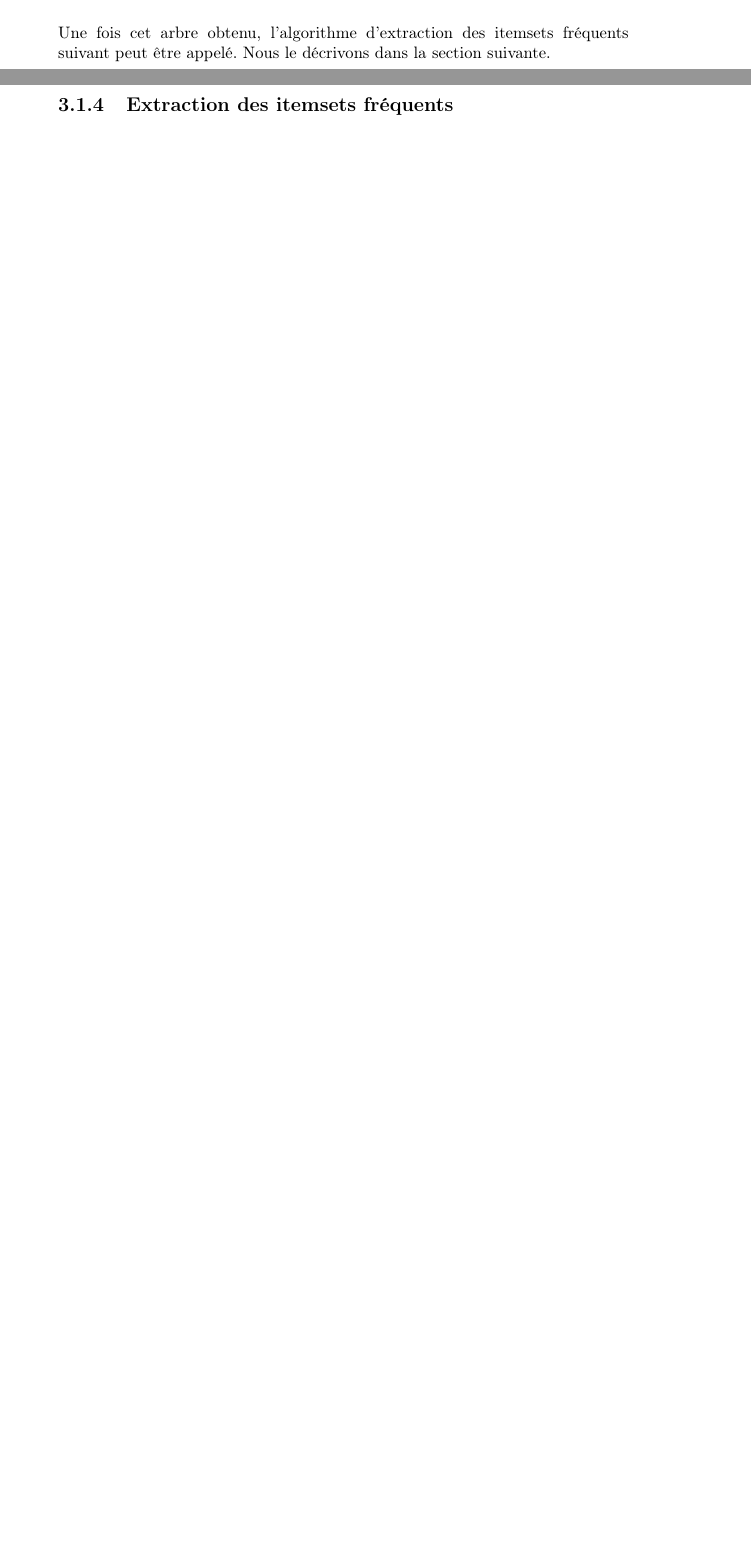
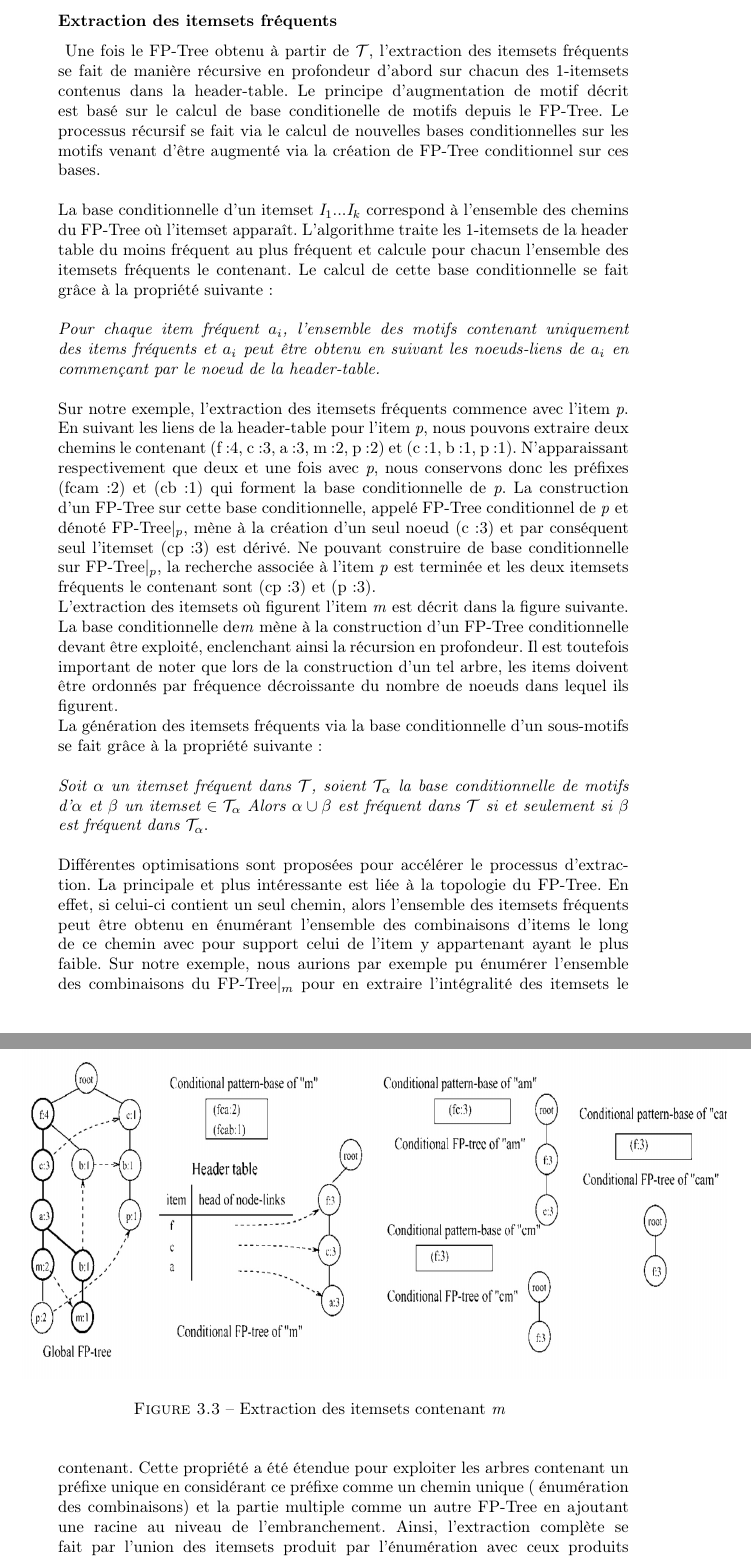
Before and after one commit to Seymour49/FIM, a LaTeX document (rapport.tex): two parts of pages 15 and 17 of 19 before the commit and two parts of pages 17 and 18 of 20 after it, joined at a grey line, cut at the place of the change, the shorter picture padded with empty space. Compiled offline with pdfLaTeX.

Commit message:
Add files via upload

```diff
--- a/rapport.tex
+++ b/rapport.tex
@@ -333,12 +333,36 @@ Le processus est explicité dans la figure suivante présentant l'évolution du
 	\end{adjustwidth}
 \end{figure}
 
+\newpage
+\subsubsection{Extraction des itemsets fréquents}
+\hspace{0.15cm}Une fois le FP-Tree obtenu à partir de $\mathcal{T}$, l'extraction des itemsets fréquents se fait de manière récursive en profondeur d'abord sur chacun des 1-itemsets contenus dans la header-table. Le principe d'augmentation de motif décrit est basé sur le calcul de base conditionelle de motifs depuis le FP-Tree. Le processus récursif se fait via le calcul de nouvelles bases conditionnelles sur les motifs venant d'être augmenté via la création de FP-Tree conditionnel sur ces bases. \\
 
-Une fois cet arbre obtenu, l'algorithme d'extraction des itemsets fréquents suivant peut être appelé. Nous le décrivons dans la section suivante. \\
-\newpage
-\subsection{Extraction des itemsets fréquents}
+La base conditionnelle d'un itemset $\emph{I}_{1}...\emph{I}_{k}$ correspond à l'ensemble des chemins du FP-Tree où l'itemset apparaît. L'algorithme traite les 1-itemsets de la header table du moins fréquent au plus fréquent et calcule pour chacun l'ensemble des itemsets fréquents le contenant. Le calcul de cette base conditionnelle se fait grâce à  la propriété suivante : \\
 
-\cite{BRI97}
+\emph{Pour chaque item fréquent $a_{i}$, l'ensemble des motifs contenant uniquement des items fréquents et $a_{i}$ peut être obtenu en suivant les noeuds-liens de $a_{i}$ en commençant par le noeud de la header-table.} \\
+
+Sur notre exemple, l'extraction des itemsets fréquents commence avec l'item \emph{p}. En suivant les liens de la header-table pour l'item \emph{p}, nous pouvons extraire deux chemins le contenant (f:4, c:3, a:3, m:2, p:2) et (c:1, b:1, p:1). N'apparaissant respectivement que deux et une fois avec \emph{p}, nous conservons donc les préfixes (fcam:2) et (cb:1) qui forment la base conditionnelle de \emph{p}. La construction d'un FP-Tree sur cette base conditionnelle, appelé FP-Tree conditionnel de \emph{p} et dénoté FP-Tree$|_{p}$, mène à la création d'un seul noeud (c:3) et par conséquent  seul l'itemset (cp:3) est dérivé. Ne pouvant construire de base conditionnelle sur FP-Tree$|_{p}$, la recherche associée à l'item \emph{p} est terminée et les deux itemsets fréquents le contenant sont (cp:3) et (p:3). \\
+L'extraction des itemsets où figurent l'item \emph{m} est décrit dans la figure suivante. La base conditionnelle de\emph{m} mène à la construction d'un FP-Tree conditionnelle devant être exploité, enclenchant ainsi la récursion en profondeur. Il est toutefois important de noter que lors de la construction d'un tel arbre, les items doivent être ordonnés par fréquence décroissante du nombre de noeuds dans lequel ils figurent.
+
+\begin{figure}
+	\begin{adjustwidth}{-1cm}{}
+	\begin{tabular}{l}
+	\includegraphics[width=15cm,height=7cm]{./img/mining_m.jpg}\\
+	\end{tabular}
+	\caption{\label{fig:text}Extraction des itemsets contenant \emph{m}}
+	\end{adjustwidth}
+\end{figure}
+
+La génération des itemsets fréquents via la base conditionnelle d'un sous-motifs se fait grâce à la propriété suivante : \\
+
+\emph{Soit $\alpha$ un itemset fréquent dans $\mathcal{T}$, soient $\mathcal{T}_{\alpha}$ la base conditionnelle de motifs d'$\alpha$ et $\beta$ un itemset $\in \mathcal{T}_{\alpha}$ Alors $\alpha \cup \beta$ est fréquent dans $\mathcal{T}$ si et seulement si $\beta$ est fréquent dans $\mathcal{T}_{\alpha}$}. \\
+
+Différentes optimisations sont proposées pour accélérer le processus d'extraction. La principale et plus intéressante est liée à la topologie du FP-Tree. En effet, si celui-ci contient un seul chemin, alors l'ensemble des itemsets fréquents peut être obtenu en énumérant l'ensemble des combinaisons d'items le long de ce chemin avec pour support celui de l'item y appartenant ayant le plus faible. Sur notre exemple, nous aurions par exemple pu énumérer l'ensemble des combinaisons du FP-Tree$|_{m}$ pour en extraire l'intégralité des itemsets le contenant. Cette propriété a été étendue pour exploiter les arbres contenant un préfixe unique en considérant ce préfixe comme un chemin unique ( énumération des combinaisons) et la partie multiple comme un autre FP-Tree en ajoutant une racine au niveau de l'embranchement. Ainsi, l'extraction complète se fait par l'union des itemsets produit par l'énumération avec ceux produits par le processus récursif et enfin avec les itemsets obtenus par combinaisons d'éléments appartenant à l'un et l'autre des ensembles. \\
+
+Bien qu'étant les trois références en matière de méthodes exactes pour l'extraction des itemsets fréquents, ces algorithmes ont malheureusement de nombreuses difficultés à être comparés. En effet, différentes optimisations et implémentations ayant été proposées, de nombreux articles de la littérature présentent des conclusions différentes sur l'efficacité des méthodes. Nous pouvons toutefois considérer que chaque algorithme possède des performances variables principalement selon les caractéristiques du jeu de données étudié et de la qualité de l'implémentation qui en est faite. Nous allons maintenant présenter rapidement quelques algorithmes pour la recherche des itemsets clos avant d'introduire les méta-heuristiques utilisées pour résoudre ce problème.
+
+\subsection{Algorithmes pour itemsets clos/maximaux}
+
 \cite{PEI00}
 \cite{BOR03}
 \cite{PEI01}
```
Also changed, not shown: img/fp_tree.jpg (added), img/fptree_init.jpg (added), img/mining_m.jpg (added), img/t1.jpg (added), img/t2.jpg (added), rapport.pdf.
